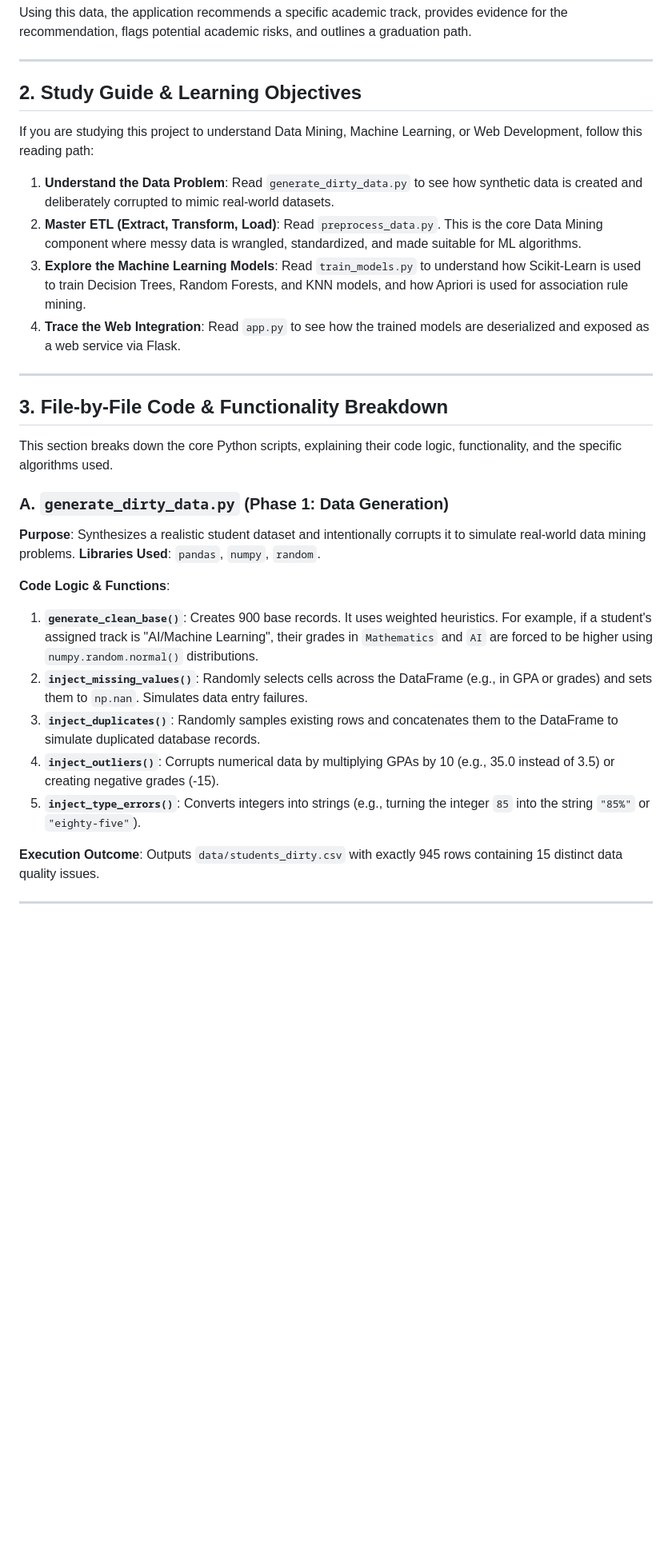
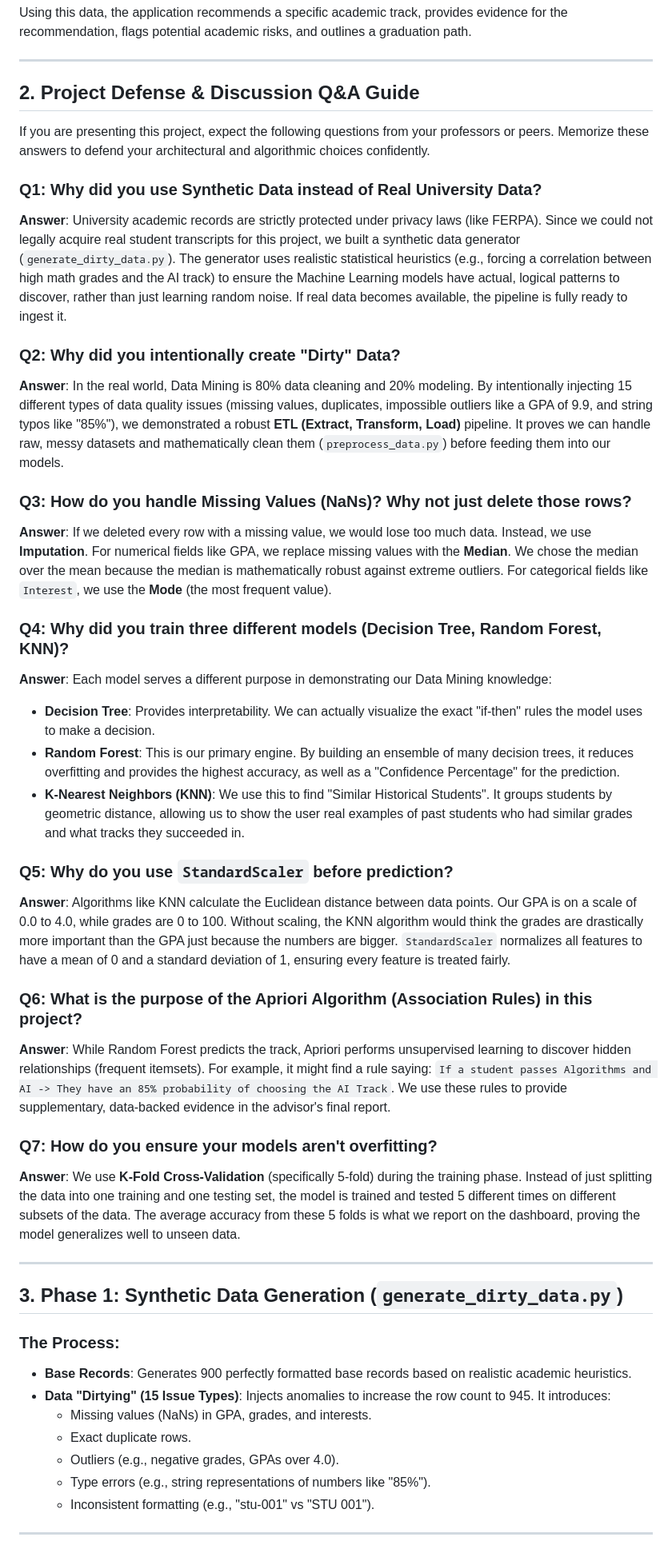
Before and after one commit to YoussefNasr909/Smart_Academic_Advisor-DataMining, a Markdown page: PROJECT_DOCUMENTATION.md, the part around one of its changes. Shown at 80% size. Drawn GitHub-style; blank space fills up the shorter version.

```diff
--- a/PROJECT_DOCUMENTATION.md
+++ b/PROJECT_DOCUMENTATION.md
@@ -12,32 +12,44 @@ Using this data, the application recommends a specific academic track, provides
 
 ---
 
-## 2. Study Guide & Learning Objectives
-If you are studying this project to understand Data Mining, Machine Learning, or Web Development, follow this reading path:
+## 2. Project Defense & Discussion Q&A Guide
+If you are presenting this project, expect the following questions from your professors or peers. Memorize these answers to defend your architectural and algorithmic choices confidently.
 
-1. **Understand the Data Problem**: Read `generate_dirty_data.py` to see how synthetic data is created and deliberately corrupted to mimic real-world datasets.
-2. **Master ETL (Extract, Transform, Load)**: Read `preprocess_data.py`. This is the core Data Mining component where messy data is wrangled, standardized, and made suitable for ML algorithms.
-3. **Explore the Machine Learning Models**: Read `train_models.py` to understand how Scikit-Learn is used to train Decision Trees, Random Forests, and KNN models, and how Apriori is used for association rule mining.
-4. **Trace the Web Integration**: Read `app.py` to see how the trained models are deserialized and exposed as a web service via Flask.
+### Q1: Why did you use Synthetic Data instead of Real University Data?
+**Answer**: University academic records are strictly protected under privacy laws (like FERPA). Since we could not legally acquire real student transcripts for this project, we built a synthetic data generator (`generate_dirty_data.py`). The generator uses realistic statistical heuristics (e.g., forcing a correlation between high math grades and the AI track) to ensure the Machine Learning models have actual, logical patterns to discover, rather than just learning random noise. If real data becomes available, the pipeline is fully ready to ingest it.
+
+### Q2: Why did you intentionally create "Dirty" Data?
+**Answer**: In the real world, Data Mining is 80% data cleaning and 20% modeling. By intentionally injecting 15 different types of data quality issues (missing values, duplicates, impossible outliers like a GPA of 9.9, and string typos like "85%"), we demonstrated a robust **ETL (Extract, Transform, Load)** pipeline. It proves we can handle raw, messy datasets and mathematically clean them (`preprocess_data.py`) before feeding them into our models.
+
+### Q3: How do you handle Missing Values (NaNs)? Why not just delete those rows?
+**Answer**: If we deleted every row with a missing value, we would lose too much data. Instead, we use **Imputation**. For numerical fields like GPA, we replace missing values with the **Median**. We chose the median over the mean because the median is mathematically robust against extreme outliers. For categorical fields like `Interest`, we use the **Mode** (the most frequent value).
+
+### Q4: Why did you train three different models (Decision Tree, Random Forest, KNN)?
+**Answer**: Each model serves a different purpose in demonstrating our Data Mining knowledge:
+- **Decision Tree**: Provides interpretability. We can actually visualize the exact "if-then" rules the model uses to make a decision.
+- **Random Forest**: This is our primary engine. By building an ensemble of many decision trees, it reduces overfitting and provides the highest accuracy, as well as a "Confidence Percentage" for the prediction.
+- **K-Nearest Neighbors (KNN)**: We use this to find "Similar Historical Students". It groups students by geometric distance, allowing us to show the user real examples of past students who had similar grades and what tracks they succeeded in.
+
+### Q5: Why do you use `StandardScaler` before prediction?
+**Answer**: Algorithms like KNN calculate the Euclidean distance between data points. Our GPA is on a scale of 0.0 to 4.0, while grades are 0 to 100. Without scaling, the KNN algorithm would think the grades are drastically more important than the GPA just because the numbers are bigger. `StandardScaler` normalizes all features to have a mean of 0 and a standard deviation of 1, ensuring every feature is treated fairly.
+
+### Q6: What is the purpose of the Apriori Algorithm (Association Rules) in this project?
+**Answer**: While Random Forest predicts the track, Apriori performs unsupervised learning to discover hidden relationships (frequent itemsets). For example, it might find a rule saying: `If a student passes Algorithms and AI -> They have an 85% probability of choosing the AI Track`. We use these rules to provide supplementary, data-backed evidence in the advisor's final report.
+
+### Q7: How do you ensure your models aren't overfitting?
+**Answer**: We use **K-Fold Cross-Validation** (specifically 5-fold) during the training phase. Instead of just splitting the data into one training and one testing set, the model is trained and tested 5 different times on different subsets of the data. The average accuracy from these 5 folds is what we report on the dashboard, proving the model generalizes well to unseen data.
 
 ---
 
-## 3. File-by-File Code & Functionality Breakdown
-
-This section breaks down the core Python scripts, explaining their code logic, functionality, and the specific algorithms used.
-
-### A. `generate_dirty_data.py` (Phase 1: Data Generation)
-**Purpose**: Synthesizes a realistic student dataset and intentionally corrupts it to simulate real-world data mining problems.
-**Libraries Used**: `pandas`, `numpy`, `random`.
-
-**Code Logic & Functions**:
-1. **`generate_clean_base()`**: Creates 900 base records. It uses weighted heuristics. For example, if a student's assigned track is "AI/Machine Learning", their grades in `Mathematics` and `AI` are forced to be higher using `numpy.random.normal()` distributions.
-2. **`inject_missing_values()`**: Randomly selects cells across the DataFrame (e.g., in GPA or grades) and sets them to `np.nan`. Simulates data entry failures.
-3. **`inject_duplicates()`**: Randomly samples existing rows and concatenates them to the DataFrame to simulate duplicated database records.
-4. **`inject_outliers()`**: Corrupts numerical data by multiplying GPAs by 10 (e.g., 35.0 instead of 3.5) or creating negative grades (-15).
-5. **`inject_type_errors()`**: Converts integers into strings (e.g., turning the integer `85` into the string `"85%"` or `"eighty-five"`).
-
-**Execution Outcome**: Outputs `data/students_dirty.csv` with exactly 945 rows containing 15 distinct data quality issues.
+## 3. Phase 1: Synthetic Data Generation (`generate_dirty_data.py`)
+### The Process:
+- **Base Records**: Generates 900 perfectly formatted base records based on realistic academic heuristics.
+- **Data "Dirtying" (15 Issue Types)**: Injects anomalies to increase the row count to 945. It introduces:
+  - Missing values (NaNs) in GPA, grades, and interests.
+  - Exact duplicate rows.
+  - Outliers (e.g., negative grades, GPAs over 4.0).
+  - Type errors (e.g., string representations of numbers like "85%").
+  - Inconsistent formatting (e.g., "stu-001" vs "STU 001").
 
 ---
 
```
Also changed, not shown: other parts of PROJECT_DOCUMENTATION.md (+26 -59 lines).
